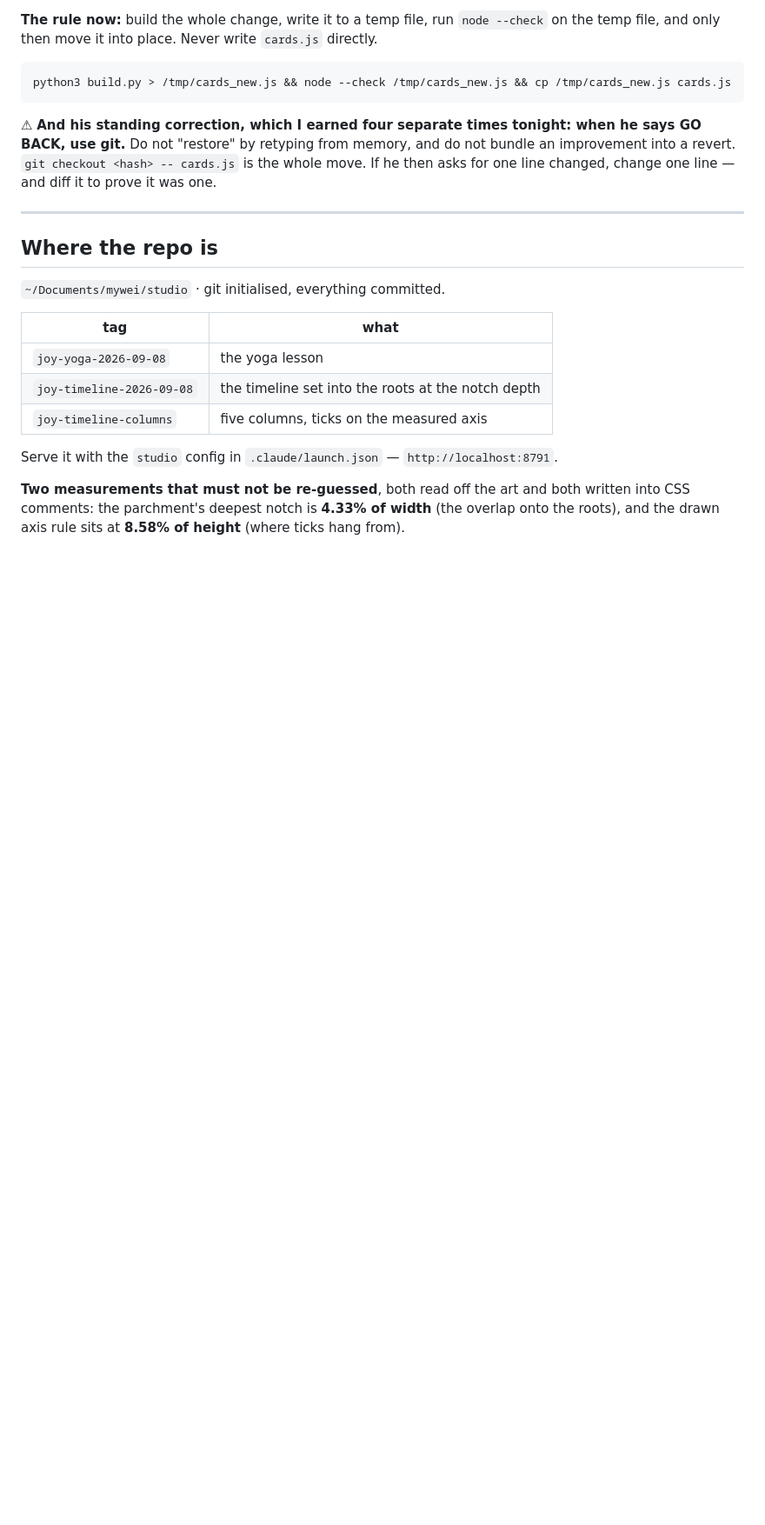
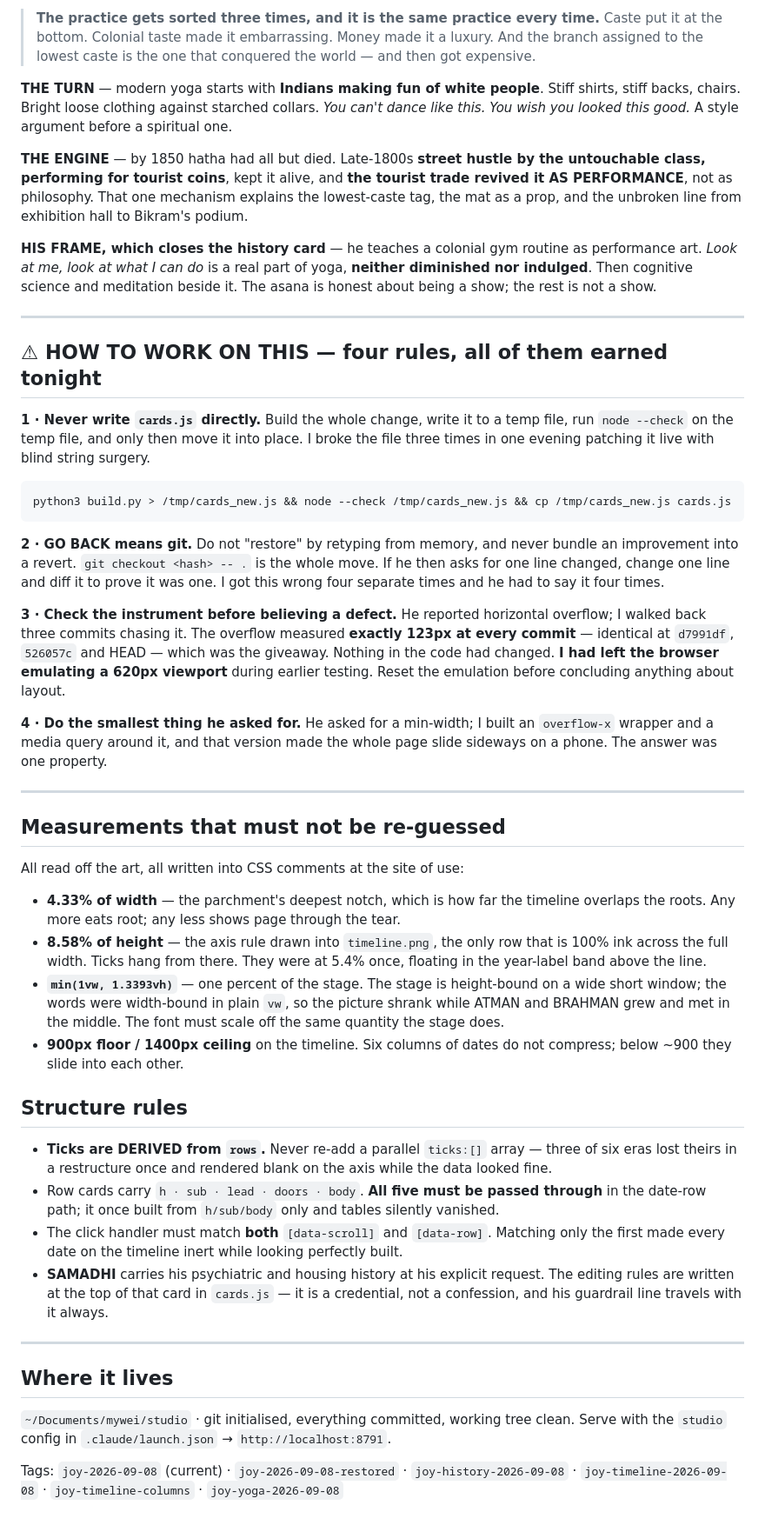
Before and after one commit to sumbhodi/mywei-studio, a Markdown page: NOTES-next.md, the part around one of its changes. Shown at 87% size. Rendered like a GitHub page; blank space fills up the shorter version.

````diff
--- a/NOTES-next.md
+++ b/NOTES-next.md
@@ -88,30 +40,84 @@ character at a time, without checking.
 
-**The rule now:** build the whole change, write it to a temp file, run `node --check` on the temp
-file, and only then move it into place. Never write `cards.js` directly.
+> **The practice gets sorted three times, and it is the same practice every time.** Caste put it at
+> the bottom. Colonial taste made it embarrassing. Money made it a luxury. And the branch assigned
+> to the lowest caste is the one that conquered the world — and then got expensive.
+
+**THE TURN** — modern yoga starts with **Indians making fun of white people**. Stiff shirts, stiff
+backs, chairs. Bright loose clothing against starched collars. *You can't dance like this. You wish
+you looked this good.* A style argument before a spiritual one.
+
+**THE ENGINE** — by 1850 hatha had all but died. Late-1800s **street hustle by the untouchable
+class, performing for tourist coins**, kept it alive, and **the tourist trade revived it AS
+PERFORMANCE**, not as philosophy. That one mechanism explains the lowest-caste tag, the mat as a
+prop, and the unbroken line from exhibition hall to Bikram's podium.
+
+**HIS FRAME, which closes the history card** — he teaches a colonial gym routine as performance
+art. *Look at me, look at what I can do* is a real part of yoga, **neither diminished nor
+indulged**. Then cognitive science and meditation beside it. The asana is honest about being a
+show; the rest is not a show.
+
+---
+
+## ⚠ HOW TO WORK ON THIS — four rules, all of them earned tonight
+
+**1 · Never write `cards.js` directly.** Build the whole change, write it to a temp file, run
+`node --check` on the temp file, and only then move it into place. I broke the file three times in
+one evening patching it live with blind string surgery.
 
 ```bash
 python3 build.py > /tmp/cards_new.js && node --check /tmp/cards_new.js && cp /tmp/cards_new.js cards.js
 ```
 
-⚠ **And his standing correction, which I earned four separate times tonight: when he says GO BACK,
-use git.** Do not "restore" by retyping from memory, and do not bundle an improvement into a
-revert. `git checkout <hash> -- cards.js` is the whole move. If he then asks for one line changed,
-change one line — and diff it to prove it was one.
+**2 · GO BACK means git.** Do not "restore" by retyping from memory, and never bundle an
+improvement into a revert. `git checkout <hash> -- .` is the whole move. If he then asks for one
+line changed, change one line and diff it to prove it was one. I got this wrong four separate times
+and he had to say it four times.
+
+**3 · Check the instrument before believing a defect.** He reported horizontal overflow; I walked
+back three commits chasing it. The overflow measured **exactly 123px at every commit** — identical
+at `d7991df`, `526057c` and HEAD — which was the giveaway. Nothing in the code had changed. **I had
+left the browser emulating a 620px viewport** during earlier testing. Reset the emulation before
+concluding anything about layout.
+
+**4 · Do the smallest thing he asked for.** He asked for a min-width; I built an `overflow-x`
+wrapper and a media query around it, and that version made the whole page slide sideways on a
+phone. The answer was one property.
 
 ---
 
-## Where the repo is
+## Measurements that must not be re-guessed
 
-`~/Documents/mywei/studio` · git initialised, everything committed.
+All read off the art, all written into CSS comments at the site of use:
 
-| tag | what |
-|---|---|
-| `joy-yoga-2026-09-08` | the yoga lesson |
-| `joy-timeline-2026-09-08` | the timeline set into the roots at the notch depth |
-| `joy-timeline-columns` | five columns, ticks on the measured axis |
+- **4.33% of width** — the parchment's deepest notch, which is how far the timeline overlaps the
+  roots. Any more eats root; any less shows page through the tear.
+- **8.58% of height** — the axis rule drawn into `timeline.png`, the only row that is 100% ink
+  across the full width. Ticks hang from there. They were at 5.4% once, floating in the year-label
+  band above the line.
+- **`min(1vw, 1.3393vh)`** — one percent of the stage. The stage is height-bound on a wide short
+  window; the words were width-bound in plain `vw`, so the picture shrank while ATMAN and BRAHMAN
+  grew and met in the middle. The font must scale off the same quantity the stage does.
+- **900px floor / 1400px ceiling** on the timeline. Six columns of dates do not compress; below
+  ~900 they slide into each other.
 
-Serve it with the `studio` config in `.claude/launch.json` — `http://localhost:8791`.
+## Structure rules
 
-**Two measurements that must not be re-guessed**, both read off the art and both written into CSS
-comments: the parchment's deepest notch is **4.33% of width** (the overlap onto the roots), and the
-drawn axis rule sits at **8.58% of height** (where ticks hang from).
+- **Ticks are DERIVED from `rows`.** Never re-add a parallel `ticks:[]` array — three of six eras
+  lost theirs in a restructure once and rendered blank on the axis while the data looked fine.
+- Row cards carry `h · sub · lead · doors · body`. **All five must be passed through** in the
+  date-row path; it once built from `h/sub/body` only and tables silently vanished.
+- The click handler must match **both** `[data-scroll]` and `[data-row]`. Matching only the first
+  made every date on the timeline inert while looking perfectly built.
+- **SAMADHI** carries his psychiatric and housing history at his explicit request. The editing
+  rules are written at the top of that card in `cards.js` — it is a credential, not a confession,
+  and his guardrail line travels with it always.
+
+---
+
+## Where it lives
+
+`~/Documents/mywei/studio` · git initialised, everything committed, working tree clean.
+Serve with the `studio` config in `.claude/launch.json` → `http://localhost:8791`.
+
+Tags: `joy-2026-09-08` (current) · `joy-2026-09-08-restored` · `joy-history-2026-09-08` ·
+`joy-timeline-2026-09-08` · `joy-timeline-columns` · `joy-yoga-2026-09-08`
````
Also changed, not shown: other parts of NOTES-next.md (+25 -73 lines).
